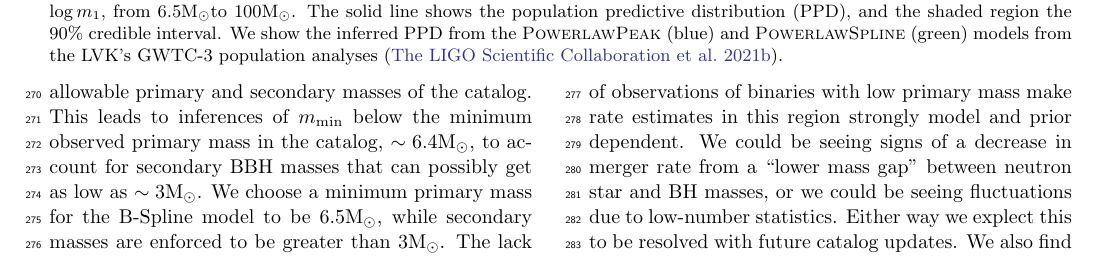
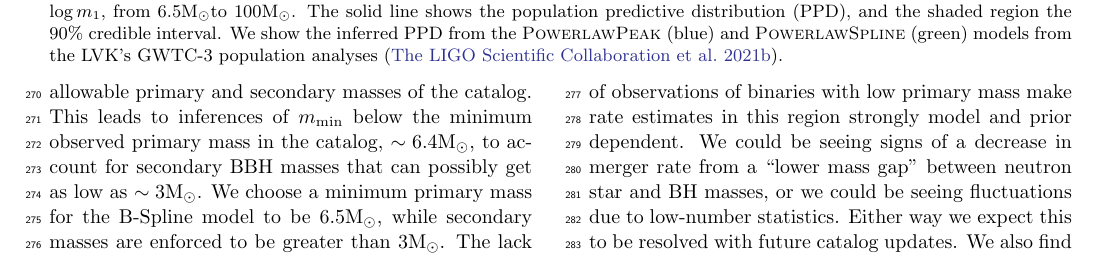
Before and after one commit to bruce-edelman/CoveringYourBasis, a LaTeX paper (src/tex/ms.tex, which reads src/tex/results.tex): part of page 4 of 18, cut so that both start at the same text. Compiled offline with pdfLaTeX; a LaTeX package or settings file that is missing is left out.

Commit message:
fix spelling/typos

```diff
--- a/src/tex/results.tex
+++ b/src/tex/results.tex
@@ -27,7 +27,7 @@ In particular our B-Spline model finds peaks in merger rate density as a functio
 reported using the same dataset in \citet{o3b_astro_dist}. The B-Spline model finds the same feature at $\sim18\msun$ as the \textsc{PowerlawSpline} model, but remains consistent with the \textsc{PowerlawSpline} model; the mass distribution is more uncertain in this region.
 We find the largest disagreement at low masses, where the power-law-based models show a higher rate below ${\sim}8-9\msun$. This is partly due to the minimum mass hyperparameter (where the power law ``begins'') serving as the minimum allowable primary and secondary masses of the catalog. This leads to inferences of $m_\mathrm{min}$ below the minimum observed primary mass in the catalog, $\sim 6.4\msun$, to account for secondary BBH masses
 that can possibly get as low as $\sim 3\msun$. We choose a minimum primary mass for
-the B-Spline model to be $6.5\msun$, while secondary masses are enforced to be greater than $3\msun$. The lack of observations of binaries with low primary mass make rate estimates in this region strongly model and prior dependent.  We could be seeing signs of a decrease in merger rate from a ``lower mass gap'' between neutron star and BH masses, or we could be seeing fluctuations due to low-number statistics.  Either way we explect this to be resolved with future catalog updates. We also find no evidence for a sharp fall off in merger rate either following
+the B-Spline model to be $6.5\msun$, while secondary masses are enforced to be greater than $3\msun$. The lack of observations of binaries with low primary mass make rate estimates in this region strongly model and prior dependent.  We could be seeing signs of a decrease in merger rate from a ``lower mass gap'' between neutron star and BH masses, or we could be seeing fluctuations due to low-number statistics.  Either way we expect this to be resolved with future catalog updates. We also find no evidence for a sharp fall off in merger rate either following
 the pileup at $\sim35\,\msun$ -- expected if such a pileup was due to pulsational pair instability supernovae (PPISNe) -- or where the maximum mass truncation of the power law models
 are inferred. The lack of any high mass truncation, along with the peak at $\sim35\msun$ (significantly lower than expected from PPISNe) may pose challenges for conventional stellar
 evolution theory. This could be hinting at the presence of subpopulations that avoid pair instability supernovae during binary formation, but the confirmation of the existence of such subpopulations
```
Also changed, not shown: src/tex/results.tex (2 more changed lines).
